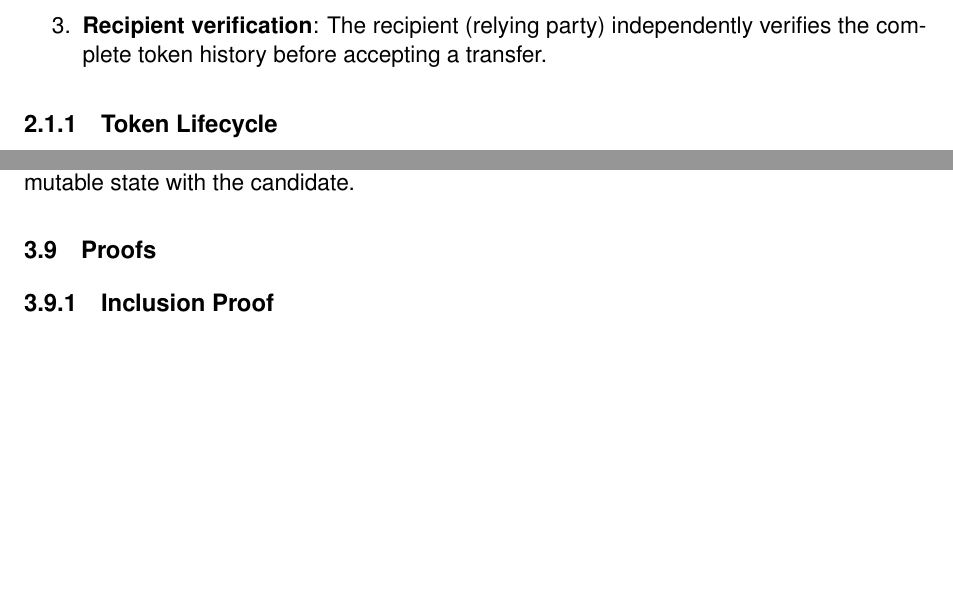
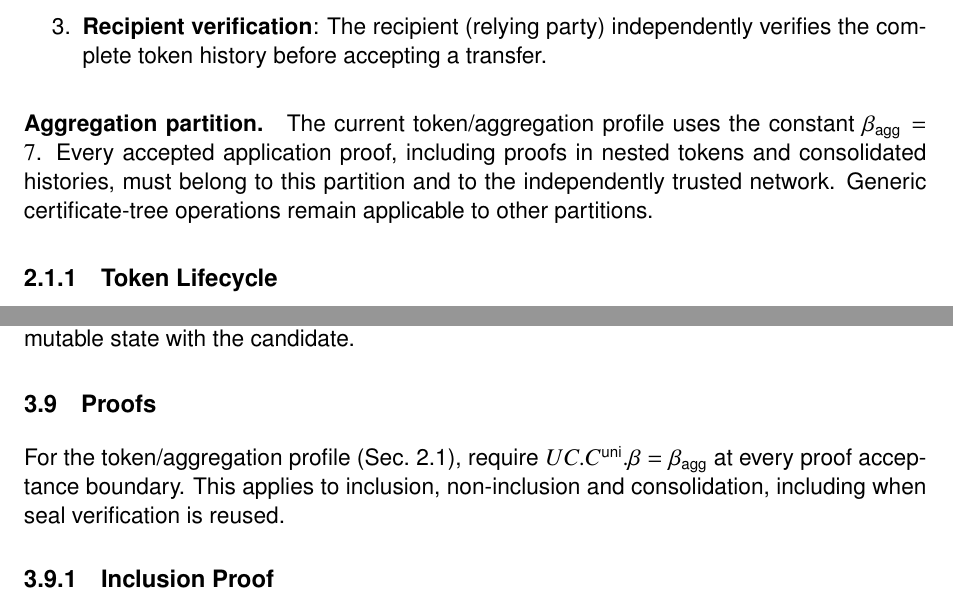
Before and after one commit to unicitynetwork/unicity-yellowpaper-tex, a LaTeX thesis (unicity-yellowpaper.tex, which reads execution-layer.tex, platform.tex): two parts of pages 11 and 40 of 144, joined at a grey line, cut so that both start at the same text, the shorter picture padded with empty space. Compiled offline with pdfLaTeX.

Commit message:
Bind the token profile to the aggregation partition

```diff
--- a/execution-layer.tex
+++ b/execution-layer.tex
@@ -12,6 +12,9 @@ The model relies on three key principles:
 	\item \textbf{On-chain uniqueness}: The Unicity Service maintains an append-only registry of spent token states, ensuring each state can be spent at most once.
 	\item \textbf{Recipient verification}: The recipient (relying party) independently verifies the complete token history before accepting a transfer.
 \end{enumerate}
+
+\paragraph{Aggregation partition.}\label{sec:aggregation-profile}\index{aggregation partition}
+The current token/aggregation profile uses the constant $\beta_{\mathsf{agg}}=7$. Every accepted application proof, including proofs in nested tokens and consolidated histories, must belong to this partition and to the independently trusted network. Generic certificate-tree operations remain applicable to other partitions.
 
 \subsection{Token Lifecycle}\label{sec:token-lifecycle}
 
--- a/platform.tex
+++ b/platform.tex
@@ -449,6 +449,9 @@ For any shard in the authenticated view, derive its ordinary UC using its comple
 
 \section{Proofs}\label{se:proofs}
 
+For the token/aggregation profile (Sec.~\ref{sec:aggregation-profile}), require $UC.C^\mathsf{uni}.\beta=\beta_{\mathsf{agg}}$ at every proof acceptance boundary. This applies to inclusion, non-inclusion and consolidation, including when seal verification is reused.
+
+
 \subsection{Inclusion Proof}
 
 \emph{Inclusion Proof}\index{$\pi^\mathsf{inc}$ (inclusion proof)}\index{inclusion proof} proves that a state identifier has been recorded in the SMT as a proof of the spend being unique, and that the resulting shard state was certified by the BFT Core. It is a tuple $\pi^\mathsf{inc} = (\mathsf{sid}, v, \tau, C^\mathsf{inc}, UC)$, where:
```
Also changed, not shown: execution-layer.tex (2 more changed lines), 1 other file.
